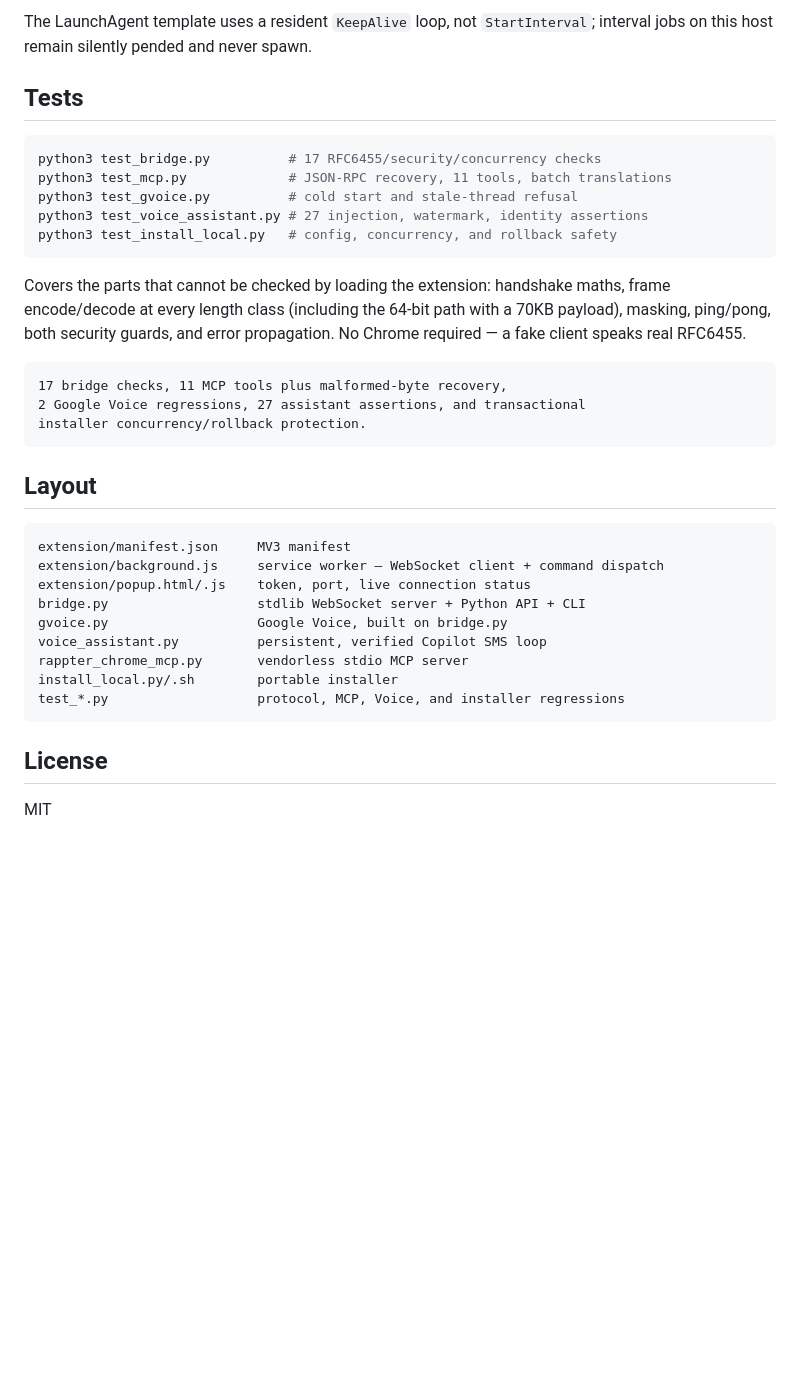
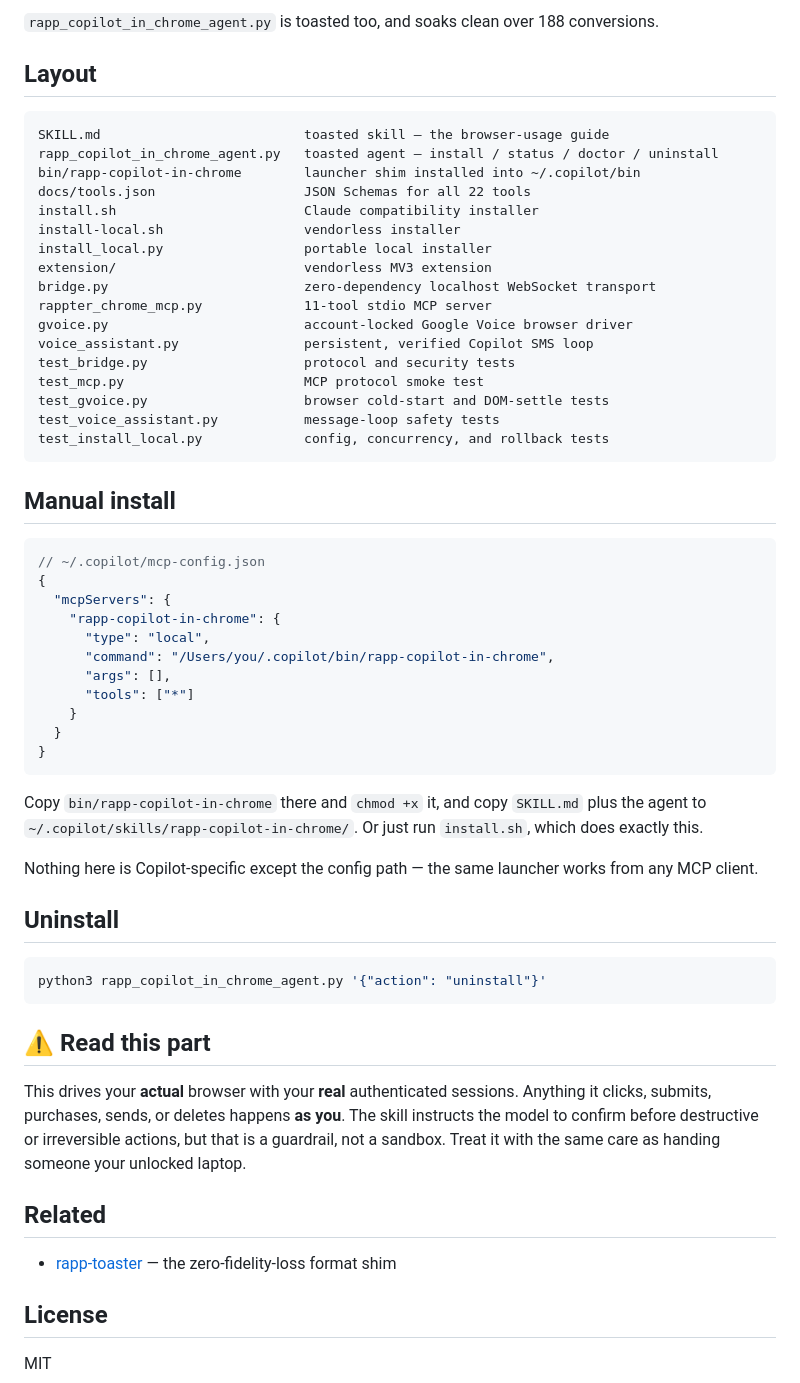
Before and after one commit to kody-w/rapp-copilot-in-chrome, a Markdown page: README.md, the part around one of its changes. Rendered like a GitHub page; blank space fills up the shorter version.

````diff
--- a/README.md
+++ b/README.md
@@ -204,40 +236,65 @@ python3 voice_assistant.py --loop --interval 60
-The LaunchAgent template uses a resident `KeepAlive` loop, not `StartInterval`;
-interval jobs on this host remain silently pended and never spawn.
-
-## Tests
-
-```bash
-python3 test_bridge.py          # 17 RFC6455/security/concurrency checks
-python3 test_mcp.py             # JSON-RPC recovery, 11 tools, batch translations
-python3 test_gvoice.py          # cold start and stale-thread refusal
-python3 test_voice_assistant.py # 27 injection, watermark, identity assertions
-python3 test_install_local.py   # config, concurrency, and rollback safety
-```
-
-Covers the parts that cannot be checked by loading the extension: handshake
-maths, frame encode/decode at every length class (including the 64-bit path
-with a 70KB payload), masking, ping/pong, both security guards, and error
-propagation. No Chrome required — a fake client speaks real RFC6455.
-
-```
-17 bridge checks, 11 MCP tools plus malformed-byte recovery,
-2 Google Voice regressions, 27 assistant assertions, and transactional
-installer concurrency/rollback protection.
-```
+`rapp_copilot_in_chrome_agent.py` is toasted too, and soaks clean over 188 conversions.
 
 ## Layout
 
 ```
-extension/manifest.json     MV3 manifest
-extension/background.js     service worker — WebSocket client + command dispatch
-extension/popup.html/.js    token, port, live connection status
-bridge.py                   stdlib WebSocket server + Python API + CLI
-gvoice.py                   Google Voice, built on bridge.py
-voice_assistant.py          persistent, verified Copilot SMS loop
-rappter_chrome_mcp.py       vendorless stdio MCP server
-install_local.py/.sh        portable installer
-test_*.py                   protocol, MCP, Voice, and installer regressions
+SKILL.md                          toasted skill — the browser-usage guide
+rapp_copilot_in_chrome_agent.py   toasted agent — install / status / doctor / uninstall
+bin/rapp-copilot-in-chrome        launcher shim installed into ~/.copilot/bin
+docs/tools.json                   JSON Schemas for all 22 tools
+install.sh                        Claude compatibility installer
+install-local.sh                  vendorless installer
+install_local.py                  portable local installer
+extension/                        vendorless MV3 extension
+bridge.py                         zero-dependency localhost WebSocket transport
+rappter_chrome_mcp.py             11-tool stdio MCP server
+gvoice.py                         account-locked Google Voice browser driver
+voice_assistant.py                persistent, verified Copilot SMS loop
+test_bridge.py                    protocol and security tests
+test_mcp.py                       MCP protocol smoke test
+test_gvoice.py                    browser cold-start and DOM-settle tests
+test_voice_assistant.py           message-loop safety tests
+test_install_local.py             config, concurrency, and rollback tests
 ```
+
+## Manual install
+
+```jsonc
+// ~/.copilot/mcp-config.json
+{
+  "mcpServers": {
+    "rapp-copilot-in-chrome": {
+      "type": "local",
+      "command": "/Users/you/.copilot/bin/rapp-copilot-in-chrome",
+      "args": [],
+      "tools": ["*"]
+    }
+  }
+}
+```
+
+Copy `bin/rapp-copilot-in-chrome` there and `chmod +x` it, and copy `SKILL.md` plus the agent to
+`~/.copilot/skills/rapp-copilot-in-chrome/`. Or just run `install.sh`, which does exactly this.
+
+Nothing here is Copilot-specific except the config path — the same launcher works from any MCP
+client.
+
+## Uninstall
+
+```bash
+python3 rapp_copilot_in_chrome_agent.py '{"action": "uninstall"}'
+```
+
+## ⚠️ Read this part
+
+This drives your **actual** browser with your **real** authenticated sessions. Anything it clicks,
+submits, purchases, sends, or deletes happens **as you**. The skill instructs the model to confirm
+before destructive or irreversible actions, but that is a guardrail, not a sandbox. Treat it with
+the same care as handing someone your unlocked laptop.
+
+## Related
+
+- [rapp-toaster](https://github.com/kody-w/rapp-toaster) — the zero-fidelity-loss format shim
 
 ## License
 
````
Also changed, not shown: other parts of README.md (+210 -178 lines).
